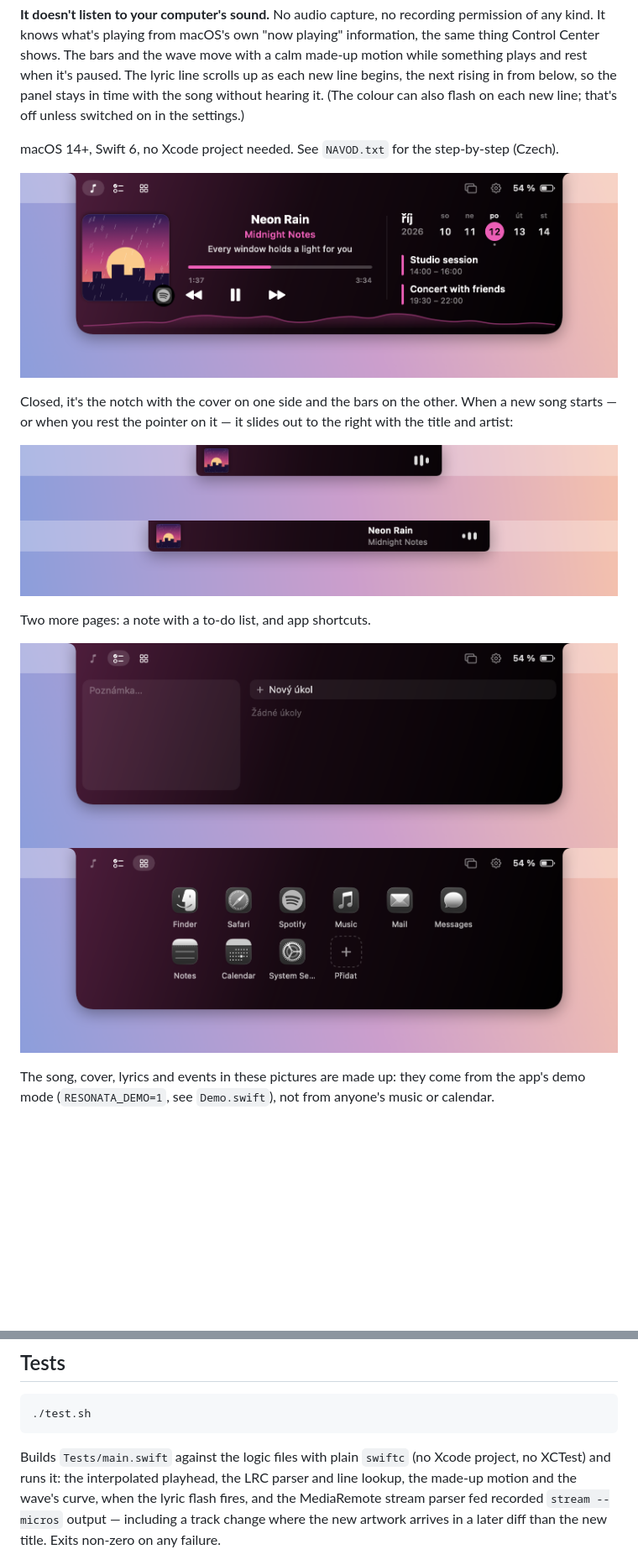
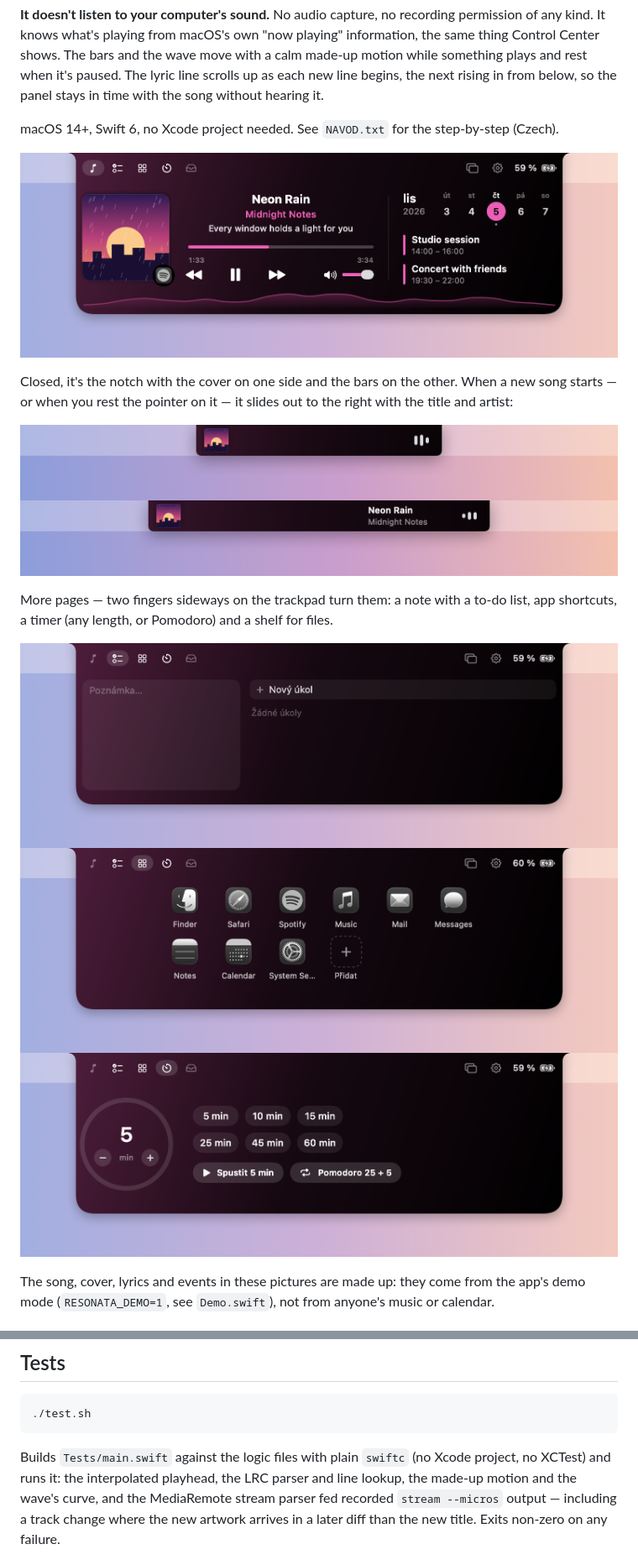
Before and after one commit to Durik24/Resonata, a Markdown page: README.md, 2 parts joined by grey strips. Shown at 84% size. Drawn GitHub-style; pictures changed too: docs/apps.png, docs/notes.png, docs/open.png; blank space fills up the shorter version.

```diff
--- a/README.md
+++ b/README.md
@@ -14,8 +14,7 @@ recording permission of any kind. It knows what's playing from macOS's own
 the wave move with a calm made-up motion while something plays and rest when
 it's paused. The lyric line scrolls up as each new line begins, the next
 rising in from below, so the panel stays in time with the song without
-hearing it. (The colour can also flash on each new line; that's off unless
-switched on in the settings.)
+hearing it.
 
 macOS 14+, Swift 6, no Xcode project needed. See `NAVOD.txt` for the
 step-by-step (Czech).
@@ -29,10 +28,13 @@ to the right with the title and artist:
 ![The closed notch](docs/closed.png)
 ![The song sliding out of the notch](docs/peek.png)
 
-Two more pages: a note with a to-do list, and app shortcuts.
+More pages — two fingers sideways on the trackpad turn them: a note with a
+to-do list, app shortcuts, a timer (any length, or Pomodoro) and a shelf for
+files.
 
 ![Notes and to-dos](docs/notes.png)
 ![App shortcuts](docs/apps.png)
+![The timer](docs/timer.png)
 
 The song, cover, lyrics and events in these pictures are made up: they come
 from the app's demo mode (`RESONATA_DEMO=1`, see `Demo.swift`), not from
@@ -304,8 +300,8 @@ into the app.
 
 Builds `Tests/main.swift` against the logic files with plain `swiftc` (no
 Xcode project, no XCTest) and runs it: the interpolated playhead, the LRC
-parser and line lookup, the made-up motion and the wave's curve, when the
-lyric flash fires, and the MediaRemote stream parser fed
+parser and line lookup, the made-up motion and the wave's curve, and the
+MediaRemote stream parser fed
 recorded `stream --micros` output — including a track change where the new
 artwork arrives in a later diff than the new title. Exits non-zero on any
 failure.
```
Also changed, not shown: other parts of README.md (+5 -13 lines), 14 other files.
